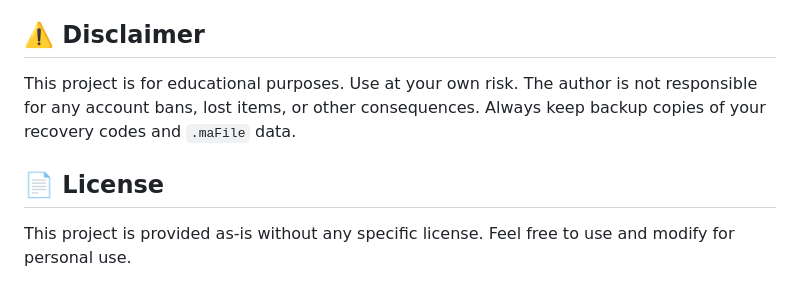
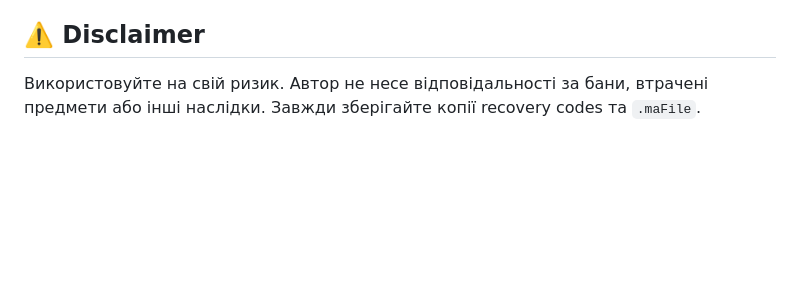
Before and after one commit to SerhiiLutyk/Steam-Guard-Desktop, a Markdown page: README.md, the part around one of its changes. Rendered like a GitHub page; blank space fills up the shorter version.

```diff
--- a/README.md
+++ b/README.md
@@ -133,8 +65,3 @@ steam-desktop-auth/
 
 ## ⚠️ Disclaimer
-
-This project is for educational purposes. Use at your own risk. The author is not responsible for any account bans, lost items, or other consequences. Always keep backup copies of your recovery codes and `.maFile` data.
-
-## 📄 License
-
-This project is provided as-is without any specific license. Feel free to use and modify for personal use.
+Використовуйте на свій ризик. Автор не несе відповідальності за бани, втрачені предмети або інші наслідки. Завжди зберігайте копії recovery codes та `.maFile`.
```
Also changed, not shown: other parts of README.md (+47 -115 lines).
